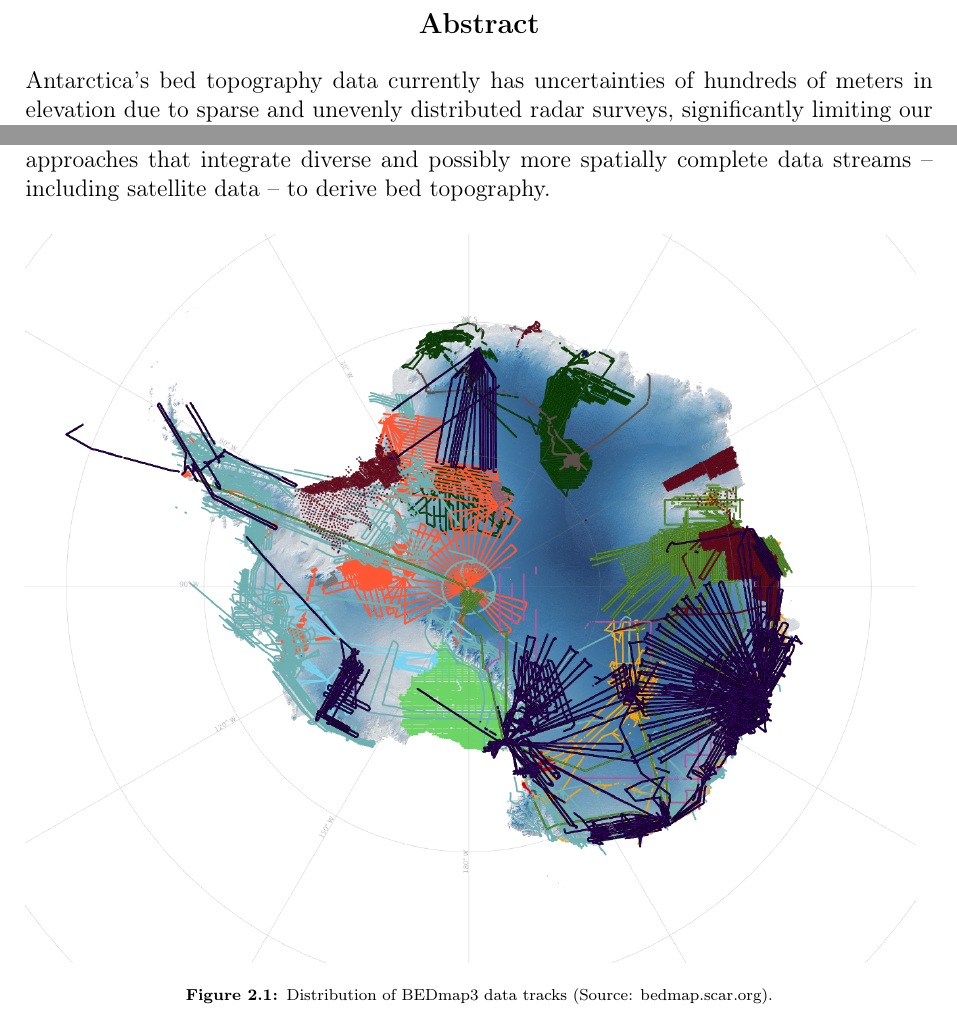
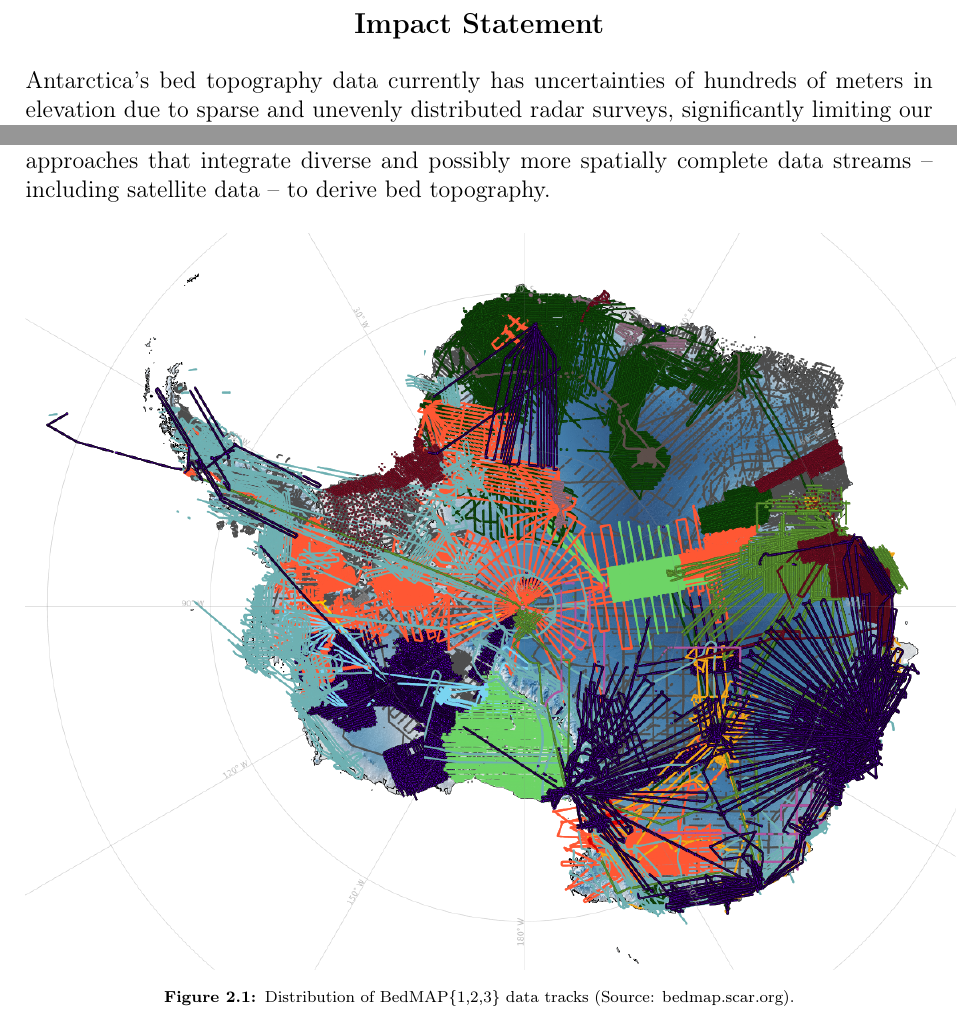
Before and after one commit to anabanami/BEDSAT, a LaTeX thesis (write/main.tex, which reads write/literature_review.tex): two parts of pages 2 and 5 of 26, joined at a grey line, cut at the place of the change. Compiled offline with pdfLaTeX; a missing bibliography style is replaced by a similar one.

Commit message:
little edits

```diff
--- a/write/literature_review.tex
+++ b/write/literature_review.tex
@@ -11,11 +11,11 @@ To make matters more challenging, there is significant uncertainty in the timing
 
 \chapter{Topography of Antarctica}\label{review}
 
-Bed topography is one of the most crucial boundary conditions that influences ice flow and loss from the Antarctic Ice Sheet (AIS)\cite{Morlighem_2020}. Bed topography datasets are typically generated from airborne radar surveys, which are sparse and unevenly distributed across the Antarctic continent (see figure \ref{fig:BEDmap}). Interpolation schemes to "gap fill" these sparse datasets yield bed topography estimates that have high uncertainties (i.e. multiple hundreds of metres in elevation uncertainty; Morlighem et al., 2020), which propagate in simulations of AIS evolution under climate change\cite{Castleman_2022}. Given the logistical challenges of accessing large parts of the Antarctic continent, there is a crucial need for alternative approaches that integrate diverse and possibly more spatially complete data streams – including satellite data – to derive bed topography.
+Bed topography is one of the most crucial boundary conditions that influences ice flow and loss from the Antarctic Ice Sheet (AIS)\cite{Morlighem_2020}. Bed topography datasets are typically generated from airborne radar surveys, which are sparse and unevenly distributed across the Antarctic continent (see figure \ref{fig:BedMAP}). Interpolation schemes to "gap fill" these sparse datasets yield bed topography estimates that have high uncertainties (i.e. multiple hundreds of metres in elevation uncertainty; Morlighem et al., 2020), which propagate in simulations of AIS evolution under climate change\cite{Castleman_2022}. Given the logistical challenges of accessing large parts of the Antarctic continent, there is a crucial need for alternative approaches that integrate diverse and possibly more spatially complete data streams – including satellite data – to derive bed topography.
 \begin{figure}[H]    % Forces the figure exactly HERE
-    \includegraphics[scale=0.45]{BEDmap3.png}
-    \caption{Distribution of BEDmap3 data tracks (Source: bedmap.scar.org).}
-    \label{fig:BEDmap}
+    \includegraphics[scale=0.4]{bedmap.png}
+    \caption{Distribution of BedMAP\{1,2,3\} data tracks (Source: bedmap.scar.org).}
+    \label{fig:BedMAP}
 \end{figure}
 
 Obtaining information about the conditions at the base of the ice-sheet often relies on indirect modelling methods like
--- a/write/main.tex
+++ b/write/main.tex
@@ -29,6 +29,11 @@
 \newenvironment{abstract}
 {\clearpage \thispagestyle{empty} \null \vfill \begin{center} \bfseries \large Abstract \end{center}}
 {\vfill \null \clearpage}
+
+\newenvironment{impactstatement}
+{\clearpage \thispagestyle{empty} \null \vfill \begin{center} \bfseries \large Impact Statement \end{center}}
+{\vfill \null \clearpage}
+
 
 % Colours:
 \usepackage[table]{xcolor} % for setting colors
@@ -119,9 +125,9 @@
 % % \vspace{-2cm}
 % \hfill Julio Cortázar\bigbreak
 
-\begin{abstract}\label{abstracc}
+\begin{impactstatement}\label{impactstatement}
 Antarctica's bed topography data currently has uncertainties of hundreds of meters in elevation due to sparse and unevenly distributed radar surveys, significantly limiting our ability to predict ice sheet behavior and sea level rise contributions. Through the BedSAT project, we are developing a novel modeling approach that integrates remote sensing data with mathematical ice flow models to substantially improve bed topography resolution and accuracy. By creating a new continent-wide bed topography dataset and conducting sensitivity analyses through to 2300, we will quantify how bed topography uncertainties affect ice mass loss projections. This improved understanding will directly enhance global climate models, provide more reliable sea level rise predictions, and enable evidence-based policy decisions for climate adaptation strategies. Our open-source approach and FAIR data principles will ensure these improvements benefit the broader scientific community and support more effective climate change mitigation planning for vulnerable coastal communities.
-\end{abstract}
+\end{impactstatement}
 
 % \chapter*{Acknowledgements}
 
```
Also changed, not shown: write/mybib.bib (+2 -2 lines), write/BEDmap.png (added), write/BEDmap3.png (deleted), write/main.pdf, write/main.tex (3 more changed lines).
